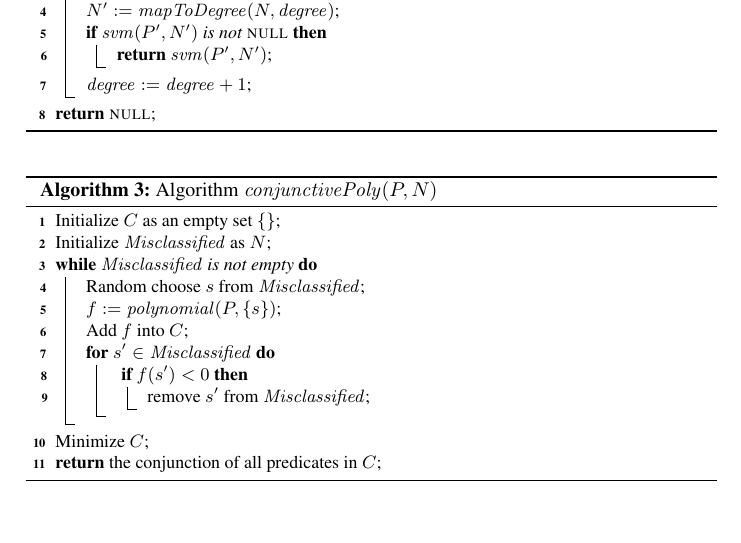
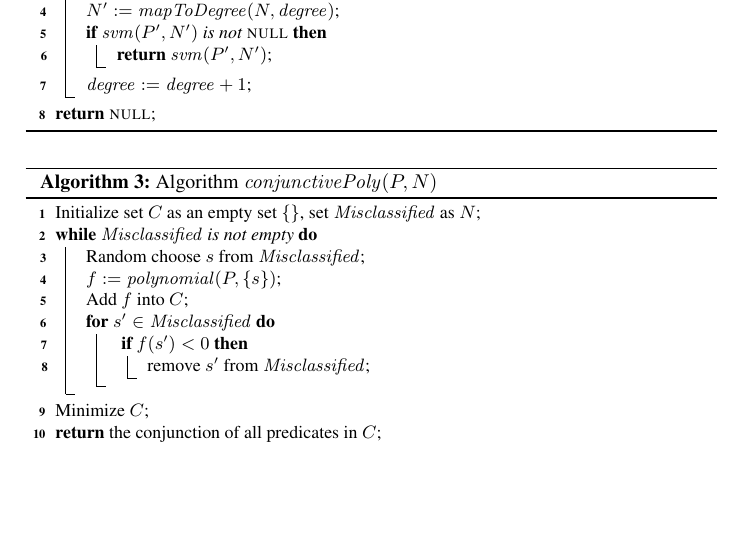
Before and after one commit to IIFrm/Invariant-Generation, a LaTeX thesis (paper.tex, which reads classification.tex): part of page 11 of 19 before the commit and part of page 11 of 18 after it, cut so that both start at the same text, the shorter picture padded with empty space. Compiled offline with pdfLaTeX.

Commit message:
adjust tex files to satisfy number of pages requirement  in FM

```diff
--- a/classification.tex
+++ b/classification.tex
@@ -114,12 +114,12 @@ where $d_0 < d_1 < d_2$ are constants can be represented as: $x^3 + (d_0d_1 + d_
 \caption{Algorithm $\mathit{polynomial}(P,N)$}
 \label{alg:polynomialSVM}
 \end{algorithm}
+\vspace{-2mm}
 \begin{algorithm}[t]
 \SetAlgoVlined
 \Indm
 \Indp
-    Initialize $C$\ as an empty set $\{\}$\;
-    Initialize $\mathit{Misclassified}$\ as\ $N$\;
+    Initialize set $C$\ as an empty set $\{\}$, set $\mathit{Misclassified}$\ as\ $N$\;
     \While {$\mathit{Misclassified}$ is not empty} {
         Random choose $s$ from $\mathit{Misclassified}$\;
         $f := \mathit{polynomial}(P, \{s\})$\;
```
Also changed, not shown: evaluation.tex (+1 -0 lines), related.tex (+6 -5 lines), classification.tex (1 more changed lines).
